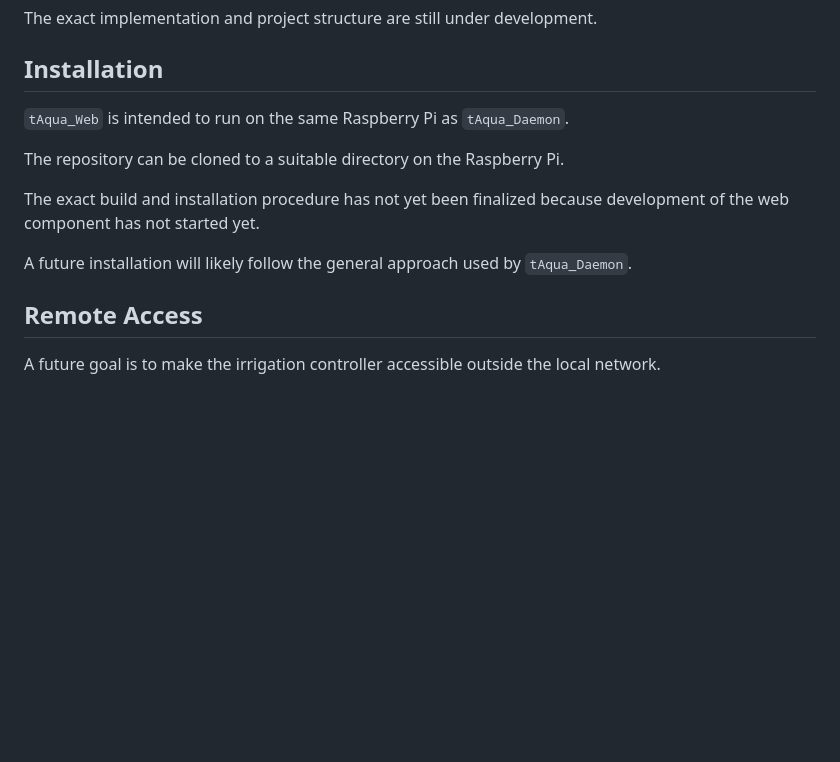
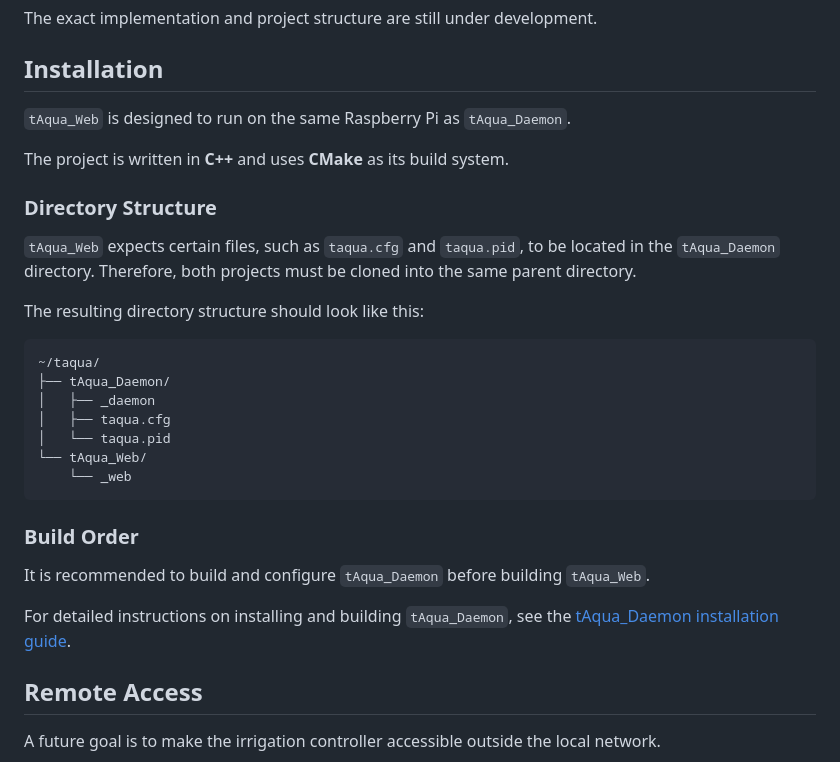
Before and after one commit to timjockers/tAqua_Web, a Markdown page: README.md, the part around the change. GitHub-like rendering; blank space fills up the shorter version.

Commit message:
Started improving Installation section

````diff
--- a/README.md
+++ b/README.md
@@ -215,13 +215,32 @@ The exact implementation and project structure are still under development.
 
 ## Installation
 
-`tAqua_Web` is intended to run on the same Raspberry Pi as `tAqua_Daemon`.
+`tAqua_Web` is designed to run on the same Raspberry Pi as `tAqua_Daemon`.
 
-The repository can be cloned to a suitable directory on the Raspberry Pi.
+The project is written in **C++** and uses **CMake** as its build system.
 
-The exact build and installation procedure has not yet been finalized because development of the web component has not started yet.
+### Directory Structure
 
-A future installation will likely follow the general approach used by `tAqua_Daemon`.
+`tAqua_Web` expects certain files, such as `taqua.cfg` and `taqua.pid`, to be located in the `tAqua_Daemon` directory. Therefore, both projects must be cloned into the same parent directory.
+
+The resulting directory structure should look like this:
+
+```text
+~/taqua/
+├── tAqua_Daemon/
+│   ├── _daemon
+│   ├── taqua.cfg
+│   └── taqua.pid
+└── tAqua_Web/
+    └── _web
+```
+
+### Build Order
+
+It is recommended to build and configure `tAqua_Daemon` before building `tAqua_Web`.
+
+For detailed instructions on installing and building `tAqua_Daemon`, see the [tAqua_Daemon installation guide](https://github.com/timjockers/tAqua_Daemon/blob/main/README.md#installation).
+
 
 ## Remote Access
 
````
